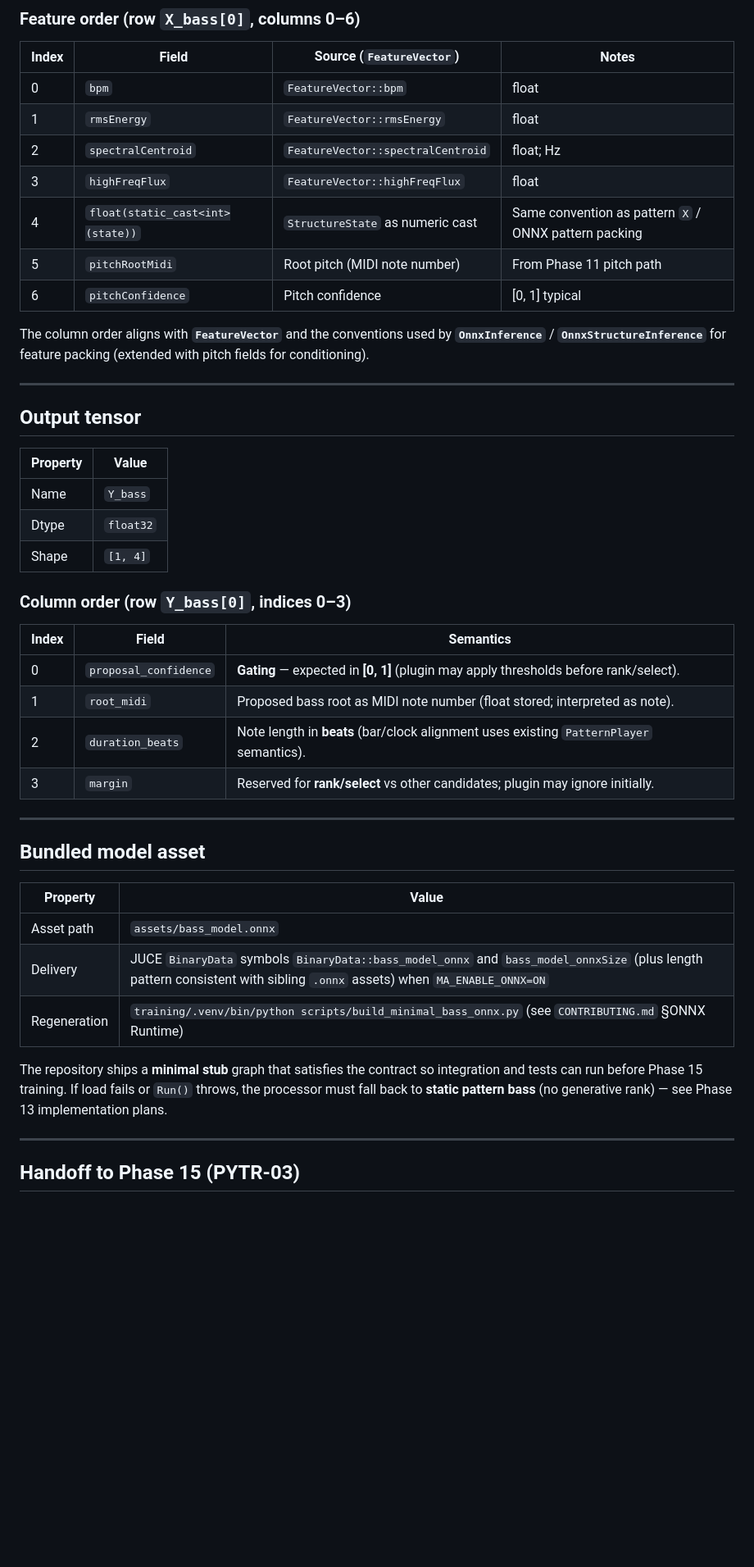
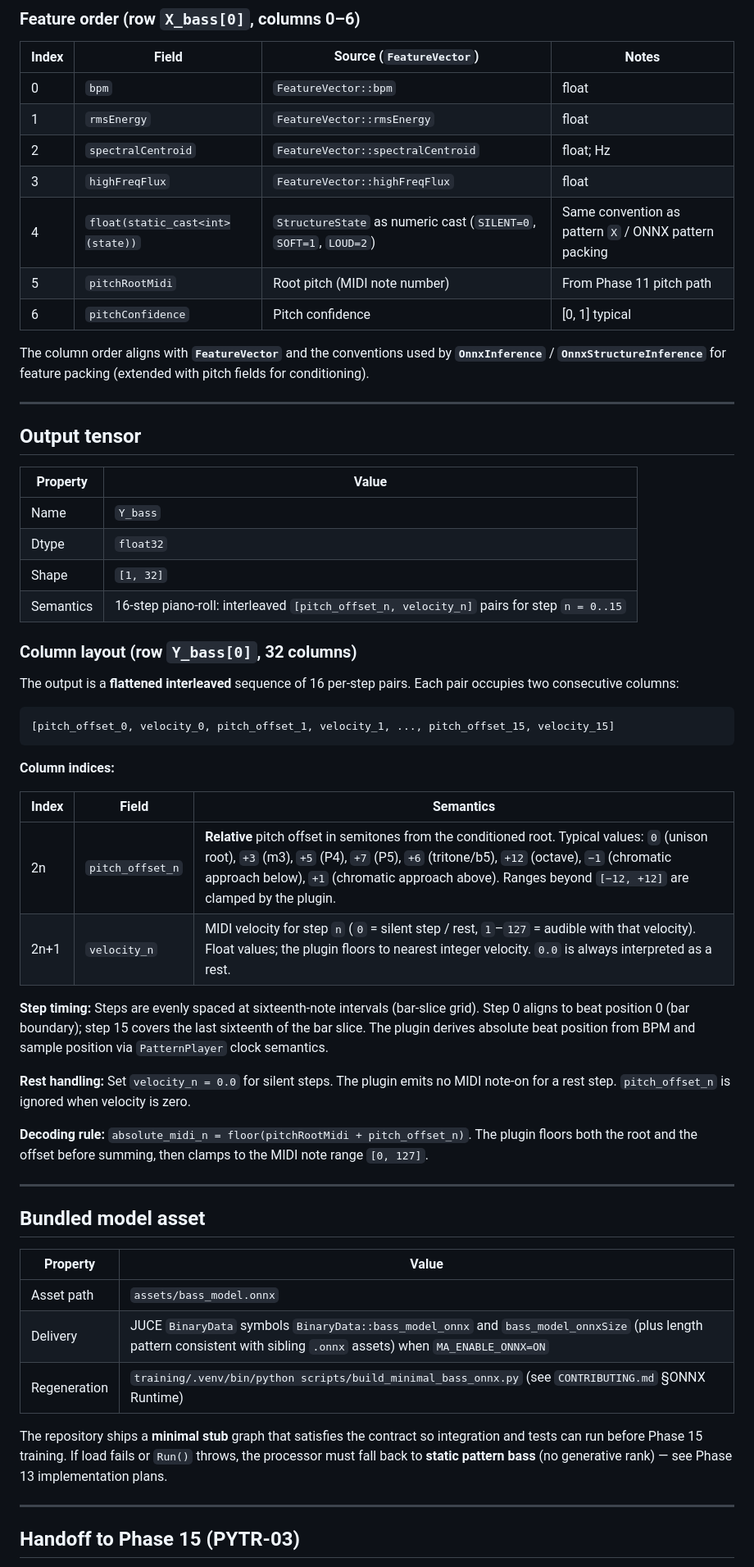
Before and after one commit to niallgiblin/fuzzyband, a Markdown page: docs/BASS_ONNX_IO.md, the part around one of its changes. Shown at 82% size. Drawn GitHub-style; blank space fills up the shorter version.

````diff
--- a/docs/BASS_ONNX_IO.md
+++ b/docs/BASS_ONNX_IO.md
@@ -27,11 +31,13 @@ Training and export pipelines (Phase 15) **must** produce a model that matches t
 | 1 | `rmsEnergy` | `FeatureVector::rmsEnergy` | float |
 | 2 | `spectralCentroid` | `FeatureVector::spectralCentroid` | float; Hz |
 | 3 | `highFreqFlux` | `FeatureVector::highFreqFlux` | float |
-| 4 | `float(static_cast<int>(state))` | `StructureState` as numeric cast | Same convention as pattern `X` / ONNX pattern packing |
+| 4 | `float(static_cast<int>(state))` | `StructureState` as numeric cast (`SILENT=0`, `SOFT=1`, `LOUD=2`) | Same convention as pattern `X` / ONNX pattern packing |
 | 5 | `pitchRootMidi` | Root pitch (MIDI note number) | From Phase 11 pitch path |
 | 6 | `pitchConfidence` | Pitch confidence | [0, 1] typical |
 
-The column order aligns with **`FeatureVector`** and the conventions used by **`OnnxInference`** / **`OnnxStructureInference`** for feature packing (extended with pitch fields for conditioning).
+The column order aligns with **`FeatureVector`** and the conventions used by
+**`OnnxInference`** / **`OnnxStructureInference`** for feature packing (extended
+with pitch fields for conditioning).
 
 ---
 
@@ -41,16 +47,36 @@ The column order aligns with **`FeatureVector`** and the conventions used by **`
 |----------|-------|
 | Name | `Y_bass` |
 | Dtype | `float32` |
-| Shape | `[1, 4]` |
+| Shape | `[1, 32]` |
+| Semantics | 16-step piano-roll: interleaved `[pitch_offset_n, velocity_n]` pairs for step `n = 0..15` |
 
-### Column order (row `Y_bass[0]`, indices 0–3)
+### Column layout (row `Y_bass[0]`, 32 columns)
+
+The output is a **flattened interleaved** sequence of 16 per-step pairs.
+Each pair occupies two consecutive columns:
+
+```
+[pitch_offset_0, velocity_0, pitch_offset_1, velocity_1, ..., pitch_offset_15, velocity_15]
+```
+
+**Column indices:**
 
 | Index | Field | Semantics |
 |-------|-------|-----------|
-| 0 | `proposal_confidence` | **Gating** — expected in **[0, 1]** (plugin may apply thresholds before rank/select). |
-| 1 | `root_midi` | Proposed bass root as MIDI note number (float stored; interpreted as note). |
-| 2 | `duration_beats` | Note length in **beats** (bar/clock alignment uses existing `PatternPlayer` semantics). |
-| 3 | `margin` | Reserved for **rank/select** vs other candidates; plugin may ignore initially. |
+| 2n | `pitch_offset_n` | **Relative** pitch offset in semitones from the conditioned root. Typical values: `0` (unison root), `+3` (m3), `+5` (P4), `+7` (P5), `+6` (tritone/b5), `+12` (octave), `−1` (chromatic approach below), `+1` (chromatic approach above). Ranges beyond `[−12, +12]` are clamped by the plugin. |
+| 2n+1 | `velocity_n` | MIDI velocity for step `n` (`0` = silent step / rest, `1`–`127` = audible with that velocity). Float values; the plugin floors to nearest integer velocity. `0.0` is always interpreted as a rest. |
+
+**Step timing:** Steps are evenly spaced at sixteenth-note intervals (bar-slice grid).
+Step 0 aligns to beat position 0 (bar boundary); step 15 covers the last sixteenth
+of the bar slice. The plugin derives absolute beat position from BPM and sample
+position via `PatternPlayer` clock semantics.
+
+**Rest handling:** Set `velocity_n = 0.0` for silent steps. The plugin emits no
+MIDI note-on for a rest step. `pitch_offset_n` is ignored when velocity is zero.
+
+**Decoding rule:** `absolute_midi_n = floor(pitchRootMidi + pitch_offset_n)`.
+The plugin floors both the root and the offset before summing, then clamps to
+the MIDI note range `[0, 127]`.
 
 ---
 
@@ -62,7 +88,10 @@ The column order aligns with **`FeatureVector`** and the conventions used by **`
 | Delivery | JUCE `BinaryData` symbols `BinaryData::bass_model_onnx` and `bass_model_onnxSize` (plus length pattern consistent with sibling `.onnx` assets) when `MA_ENABLE_ONNX=ON` |
 | Regeneration | `training/.venv/bin/python scripts/build_minimal_bass_onnx.py` (see `CONTRIBUTING.md` §ONNX Runtime) |
 
-The repository ships a **minimal stub** graph that satisfies the contract so integration and tests can run before Phase 15 training. If load fails or `Run()` throws, the processor must fall back to **static pattern bass** (no generative rank) — see Phase 13 implementation plans.
+The repository ships a **minimal stub** graph that satisfies the contract so integration
+and tests can run before Phase 15 training. If load fails or `Run()` throws, the
+processor must fall back to **static pattern bass** (no generative rank) — see
+Phase 13 implementation plans.
 
 ---
 
````
Also changed, not shown: other parts of docs/BASS_ONNX_IO.md (+7 -3 lines), docs/ONNX_IO.md (+14 -10 lines).
